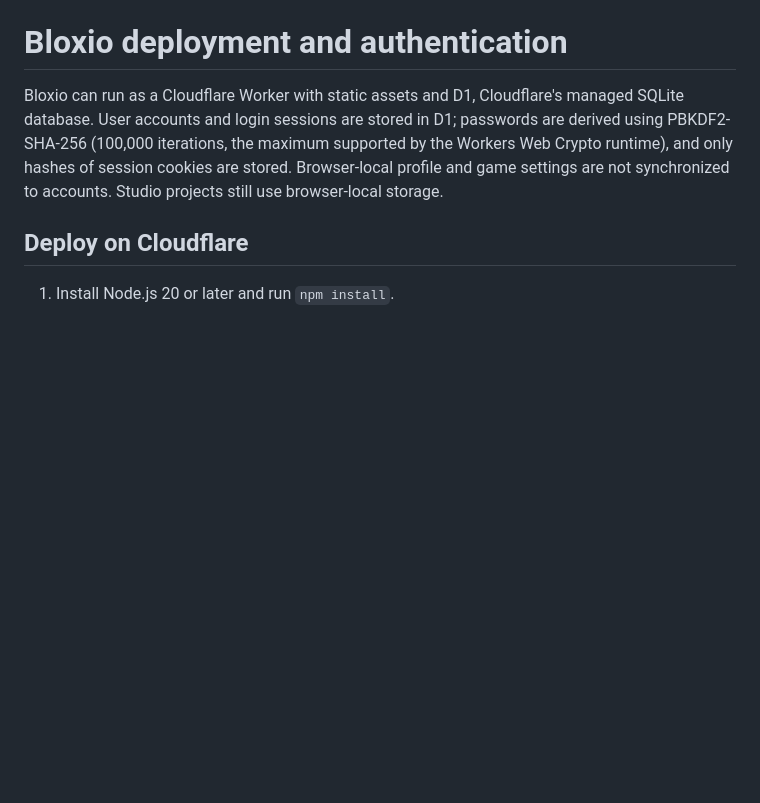
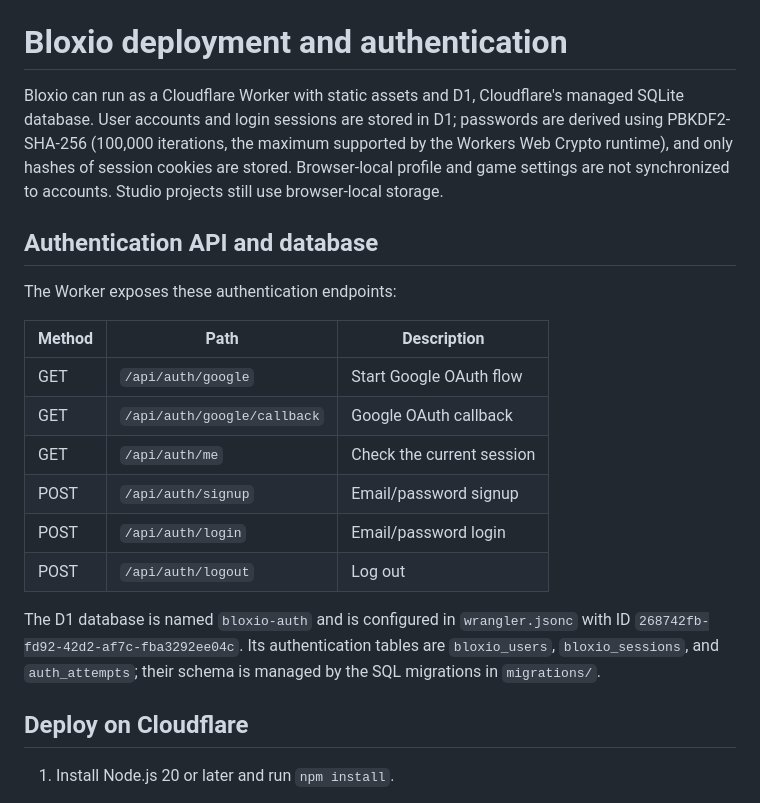
Before and after one commit to rutemaemmanuel-ai/Bloxio, a Markdown page: AUTH_SETUP.md, the part around the change. Drawn GitHub-style; blank space fills up the shorter version.

Commit message:
docs: document auth endpoints and D1 schema
Co-authored-by: Copilot <223556219+Copilot@users.noreply.github.com>

```diff
--- a/AUTH_SETUP.md
+++ b/AUTH_SETUP.md
@@ -6,6 +6,24 @@ passwords are derived using PBKDF2-SHA-256 (100,000 iterations, the maximum
 supported by the Workers Web Crypto runtime), and only hashes of session
 cookies are stored. Browser-local profile and game settings are not
 synchronized to accounts. Studio projects still use browser-local storage.
+
+## Authentication API and database
+
+The Worker exposes these authentication endpoints:
+
+| Method | Path | Description |
+| --- | --- | --- |
+| GET | `/api/auth/google` | Start Google OAuth flow |
+| GET | `/api/auth/google/callback` | Google OAuth callback |
+| GET | `/api/auth/me` | Check the current session |
+| POST | `/api/auth/signup` | Email/password signup |
+| POST | `/api/auth/login` | Email/password login |
+| POST | `/api/auth/logout` | Log out |
+
+The D1 database is named `bloxio-auth` and is configured in `wrangler.jsonc`
+with ID `268742fb-fd92-42d2-af7c-fba3292ee04c`. Its authentication tables are
+`bloxio_users`, `bloxio_sessions`, and `auth_attempts`; their schema is managed
+by the SQL migrations in `migrations/`.
 
 ## Deploy on Cloudflare
 
```
